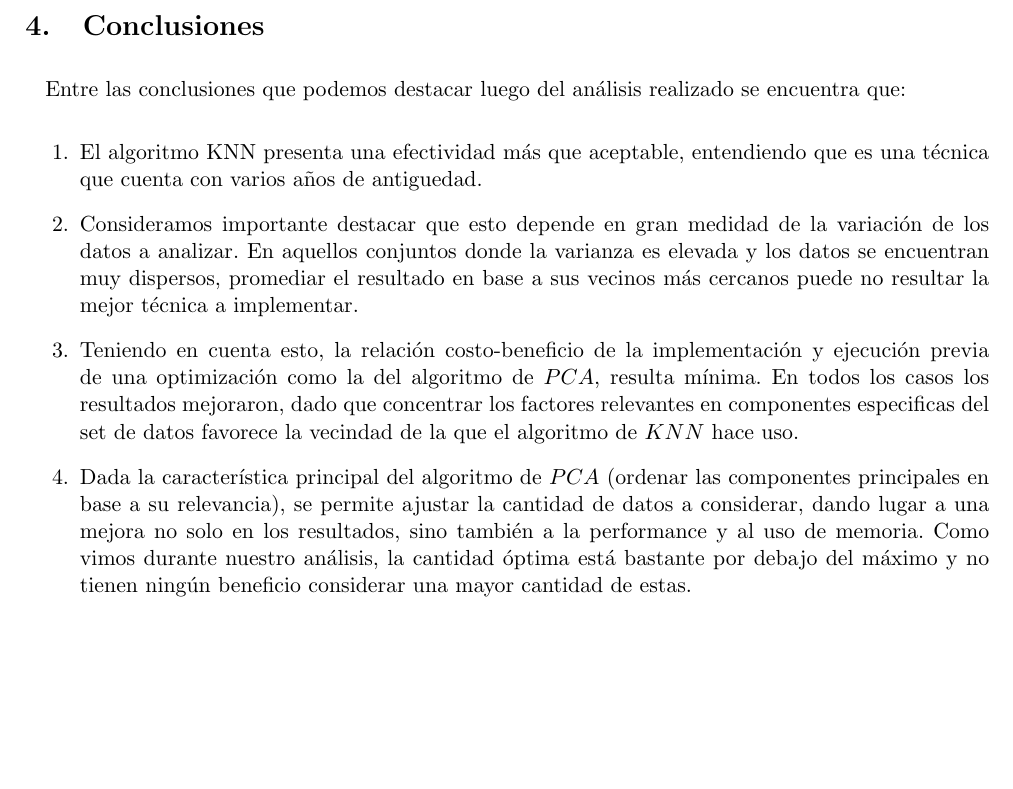
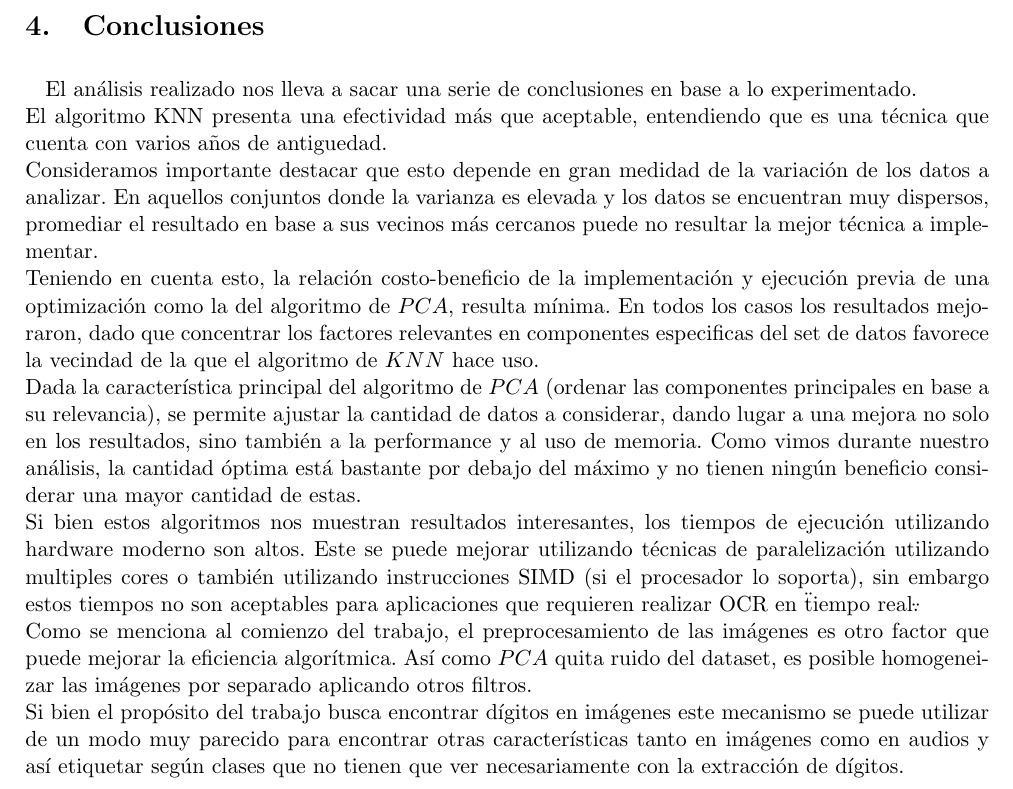
Before and after one commit to ricardogcolombo/metodos2015, a LaTeX document (tp2/informe/main.tex, which reads tp2/informe/conclusiones.tex): part of page 12 of 12, cut so that both start at the same text, the shorter picture padded with empty space. Compiled offline with pdfLaTeX.

Commit message:
agregado

```diff
--- a/tp2/informe/conclusiones.tex
+++ b/tp2/informe/conclusiones.tex
@@ -1,8 +1,15 @@
-Entre las conclusiones que podemos destacar luego del análisis realizado se encuentra que:
-
-\begin{enumerate}
- \item El algoritmo KNN presenta una efectividad más que aceptable, entendiendo que es una técnica que cuenta con varios años de antiguedad.
- \item Consideramos importante destacar que esto depende en gran medidad de la variación de los datos a analizar. En aquellos conjuntos donde la varianza es elevada y los datos se encuentran muy dispersos, promediar el resultado en base a sus vecinos más cercanos puede no resultar la mejor técnica a implementar.
- \item Teniendo en cuenta esto, la relación costo-beneficio de la implementación y ejecución previa de una optimización como la del algoritmo de $PCA$, resulta mínima. En todos los casos los resultados mejoraron, dado que concentrar los factores relevantes en componentes especificas del set de datos favorece la vecindad de la que el algoritmo de $KNN$ hace uso.
- \item Dada la característica principal del algoritmo de $PCA$ (ordenar las componentes principales en base a su relevancia), se permite ajustar la cantidad de datos a considerar, dando lugar a una mejora no solo en los resultados, sino también a la performance y al uso de memoria. Como vimos durante nuestro análisis, la cantidad óptima está bastante por debajo del máximo y no tienen ningún beneficio considerar una mayor cantidad de estas.
-\end{enumerate}
+El análisis realizado nos lleva a sacar una serie de conclusiones en base a lo experimentado.
+\\
+El algoritmo KNN presenta una efectividad más que aceptable, entendiendo que es una técnica que cuenta con varios años de antiguedad.
+\\
+Consideramos importante destacar que esto depende en gran medidad de la variación de los datos a analizar. En aquellos conjuntos donde la varianza es elevada y los datos se encuentran muy dispersos, promediar el resultado en base a sus vecinos más cercanos puede no resultar la mejor técnica a implementar.
+\\
+Teniendo en cuenta esto, la relación costo-beneficio de la implementación y ejecución previa de una optimización como la del algoritmo de $PCA$, resulta mínima. En todos los casos los resultados mejoraron, dado que concentrar los factores relevantes en componentes especificas del set de datos favorece la vecindad de la que el algoritmo de $KNN$ hace uso.
+\\
+Dada la característica principal del algoritmo de $PCA$ (ordenar las componentes principales en base a su relevancia), se permite ajustar la cantidad de datos a considerar, dando lugar a una mejora no solo en los resultados, sino también a la performance y al uso de memoria. Como vimos durante nuestro análisis, la cantidad óptima está bastante por debajo del máximo y no tienen ningún beneficio considerar una mayor cantidad de estas.
+\\
+Si bien estos algoritmos nos muestran resultados interesantes, los tiempos de ejecución utilizando hardware moderno son altos. Este se puede mejorar utilizando técnicas de paralelización utilizando multiples cores o también utilizando instrucciones SIMD (si el procesador lo soporta), sin embargo estos tiempos no son aceptables para aplicaciones que requieren realizar OCR en \"tiempo real\".
+\\
+Como se menciona al comienzo del trabajo, el preprocesamiento de las imágenes es otro factor que puede mejorar la eficiencia algorítmica. Así como $PCA$ quita ruido del dataset, es posible homogeneizar las imágenes por separado aplicando otros filtros.
+\\
+Si bien el propósito del trabajo busca encontrar dígitos en imágenes este mecanismo se puede utilizar de un modo muy parecido para encontrar otras características tanto en imágenes como en audios y así etiquetar según clases que no tienen que ver necesariamente con la extracción de dígitos.
```
